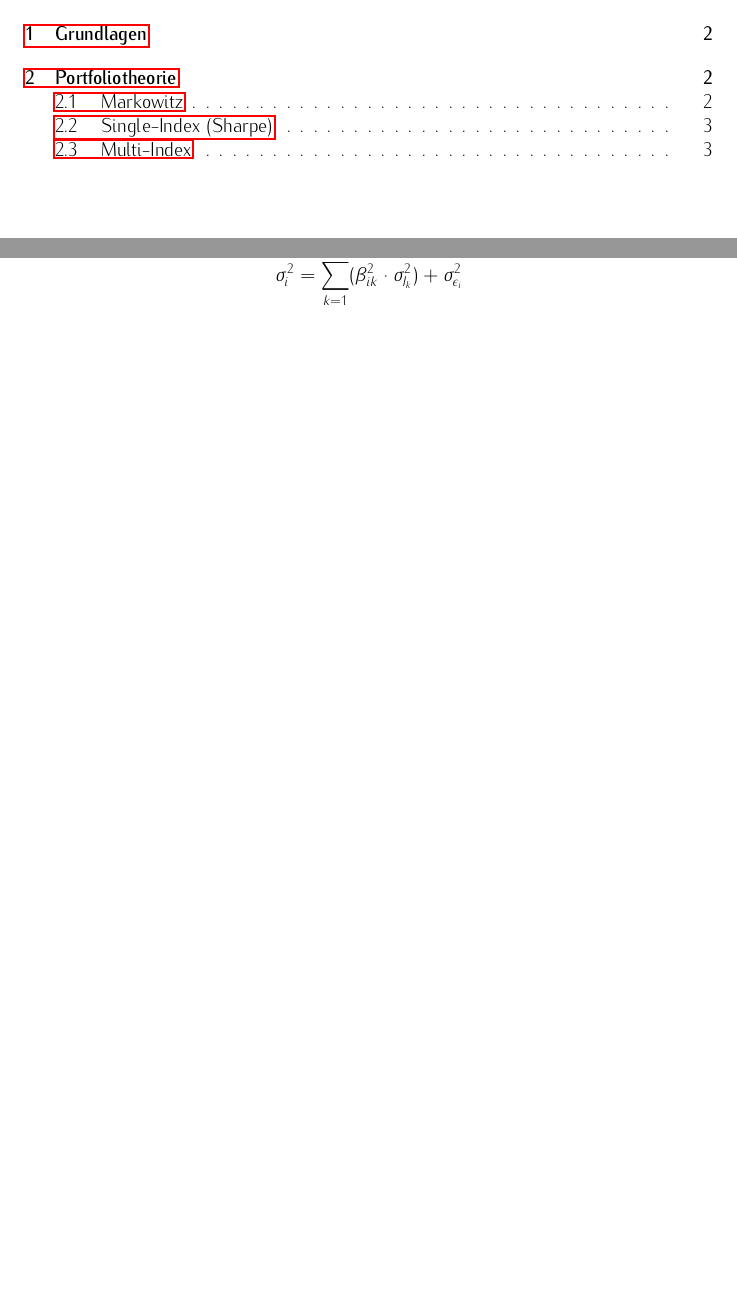
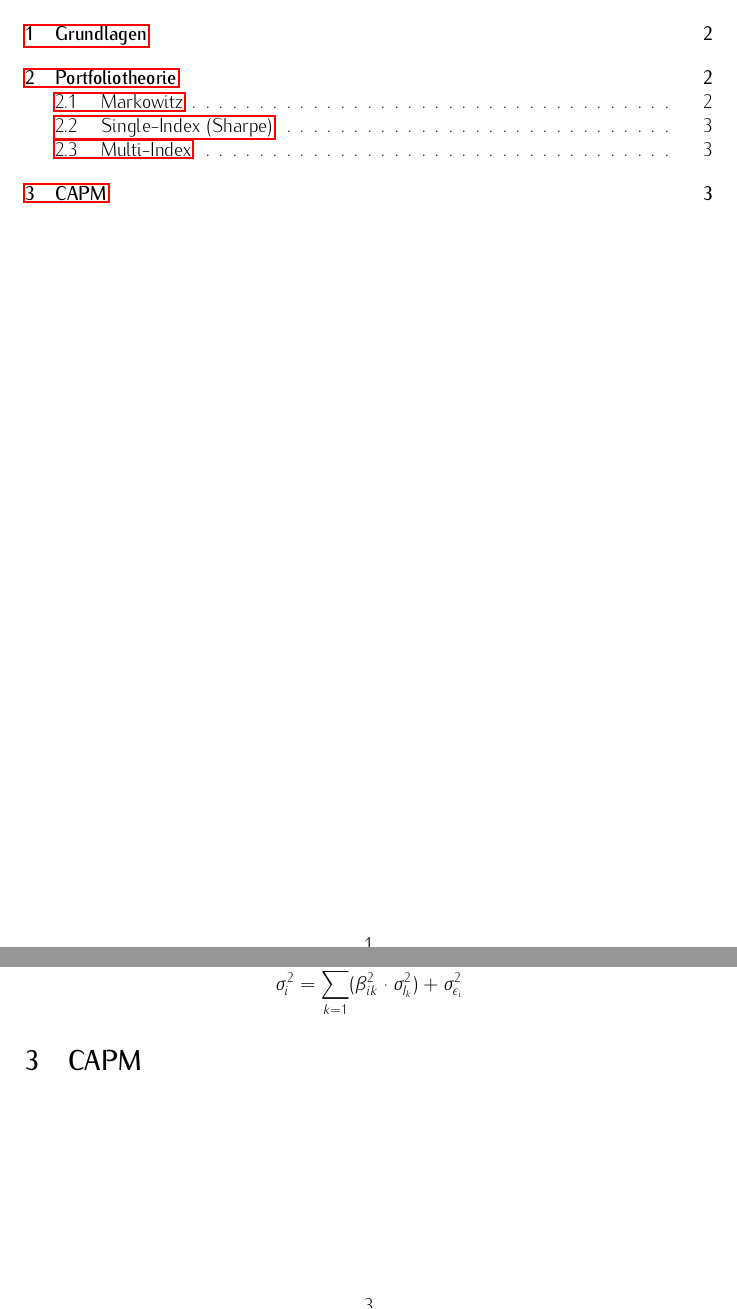
Before and after one commit to adrianleh/investments_revision, a LaTeX document (tex/formulae.tex): two parts of pages 1 and 3 of 3, joined at a grey line, cut so that both start at the same text, the shorter picture padded with empty space. Compiled offline with pdfLaTeX.

```diff
--- a/tex/formulae.tex
+++ b/tex/formulae.tex
@@ -81,4 +81,6 @@
        $$\mu_i = \alpha_i + \sum_{k=1}^{L} \beta_{ik} \cdot \mu_{I_k}$$
        $$\sigma^{2}_i = \sum_{k=1}^{L} ( \beta^{2}_{ik} \cdot \sigma^{2}_{I_k} ) + \sigma^{2}_{\epsilon_i}$$
     \end{formula}
+    \section{CAPM}
+
 \end{document}
```
Lines whose indentation alone changed are shown as unchanged.
